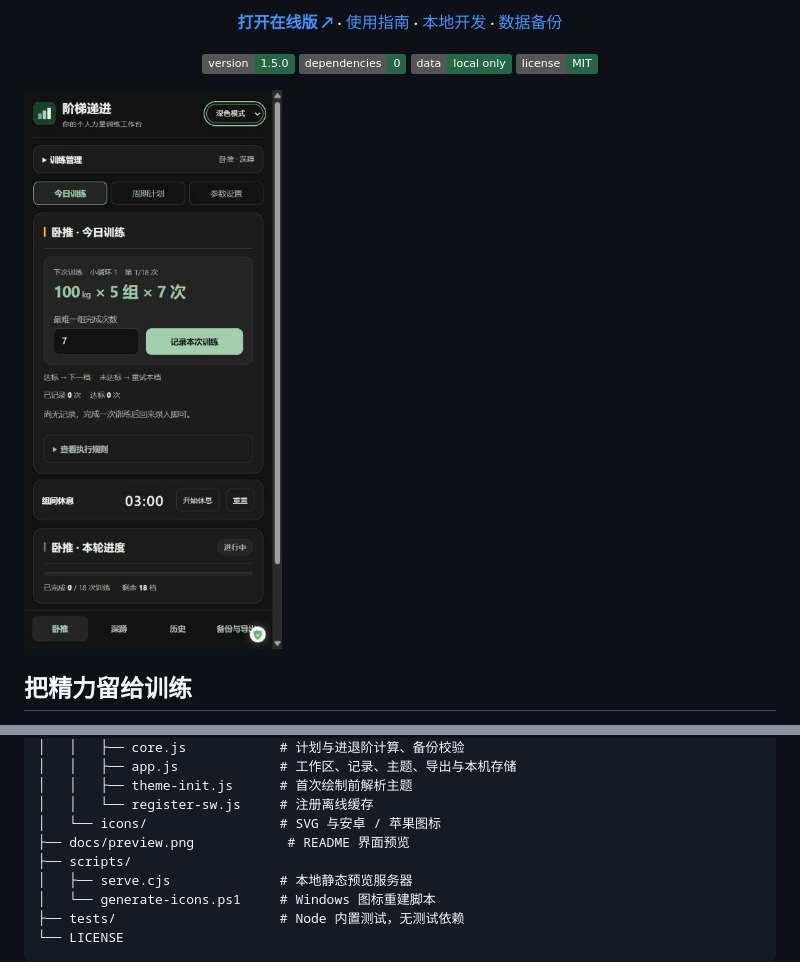
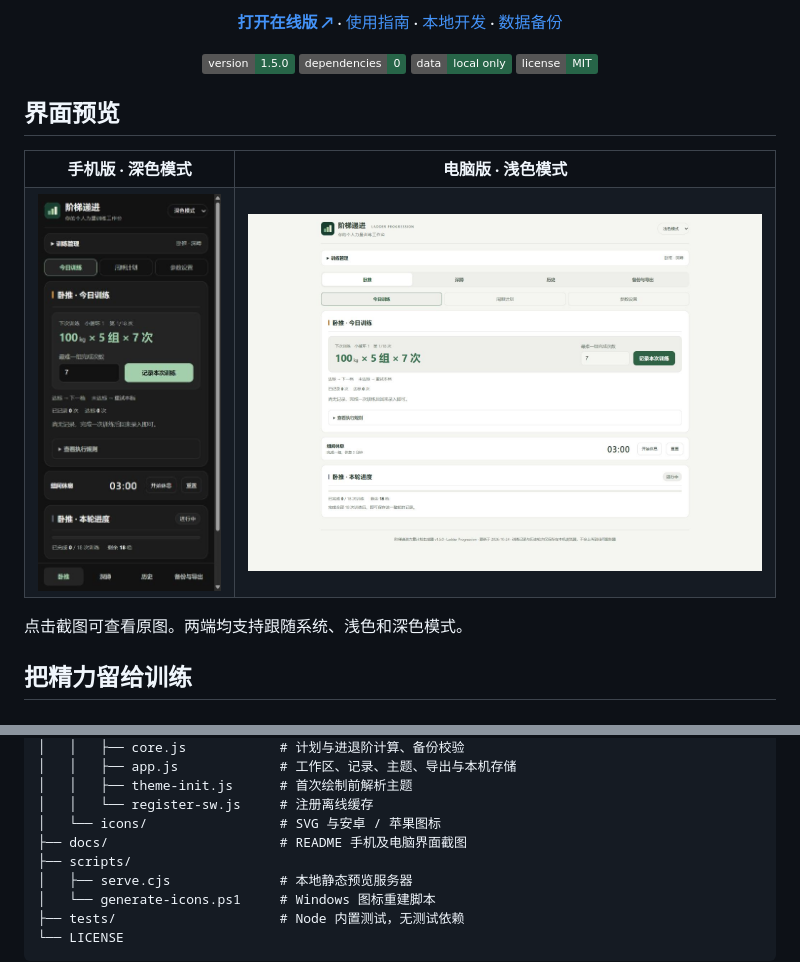
Before and after one commit to yemijun/ladder-progression, a Markdown page: README.md, 2 parts joined by grey strips. Drawn GitHub-style; pictures changed too: docs/preview-desktop.jpg (added), docs/preview-mobile.jpg (added), docs/preview.png (deleted); badges without logos.

Commit message:
docs: showcase mobile and desktop screenshots side by side

```diff
--- a/README.md
+++ b/README.md
@@ -12,7 +12,24 @@
   <p><img alt="版本" src="https://img.shields.io/badge/version-1.5.0-276548"> <img alt="零依赖" src="https://img.shields.io/badge/dependencies-0-276548"> <img alt="本机存储" src="https://img.shields.io/badge/data-local_only-276548"> <img alt="MIT" src="https://img.shields.io/badge/license-MIT-276548"></p>
 </div>
 
-![训练工作台预览](docs/preview.png)
+## 界面预览
+
+<table>
+  <tr>
+    <th width="28%">手机版 · 深色模式</th>
+    <th width="72%">电脑版 · 浅色模式</th>
+  </tr>
+  <tr>
+    <td align="center" valign="top">
+      <a href="docs/preview-mobile.jpg"><img src="docs/preview-mobile.jpg" width="240" alt="手机版：紧凑训练界面与底部导航"></a>
+    </td>
+    <td align="center" valign="top">
+      <a href="docs/preview-desktop.jpg"><img src="docs/preview-desktop.jpg" width="800" alt="电脑版：宽屏训练工作台"></a>
+    </td>
+  </tr>
+</table>
+
+点击截图可查看原图。两端均支持跟随系统、浅色和深色模式。
 
 ## 把精力留给训练
 
@@ -92,7 +109,7 @@ ladder-progression/
 │   │   ├── theme-init.js      # 首次绘制前解析主题
 │   │   └── register-sw.js     # 注册离线缓存
 │   └── icons/                 # SVG 与安卓 / 苹果图标
-├── docs/preview.png            # README 界面预览
+├── docs/                      # README 手机及电脑界面截图
 ├── scripts/
 │   ├── serve.cjs              # 本地静态预览服务器
 │   └── generate-icons.ps1     # Windows 图标重建脚本
```
